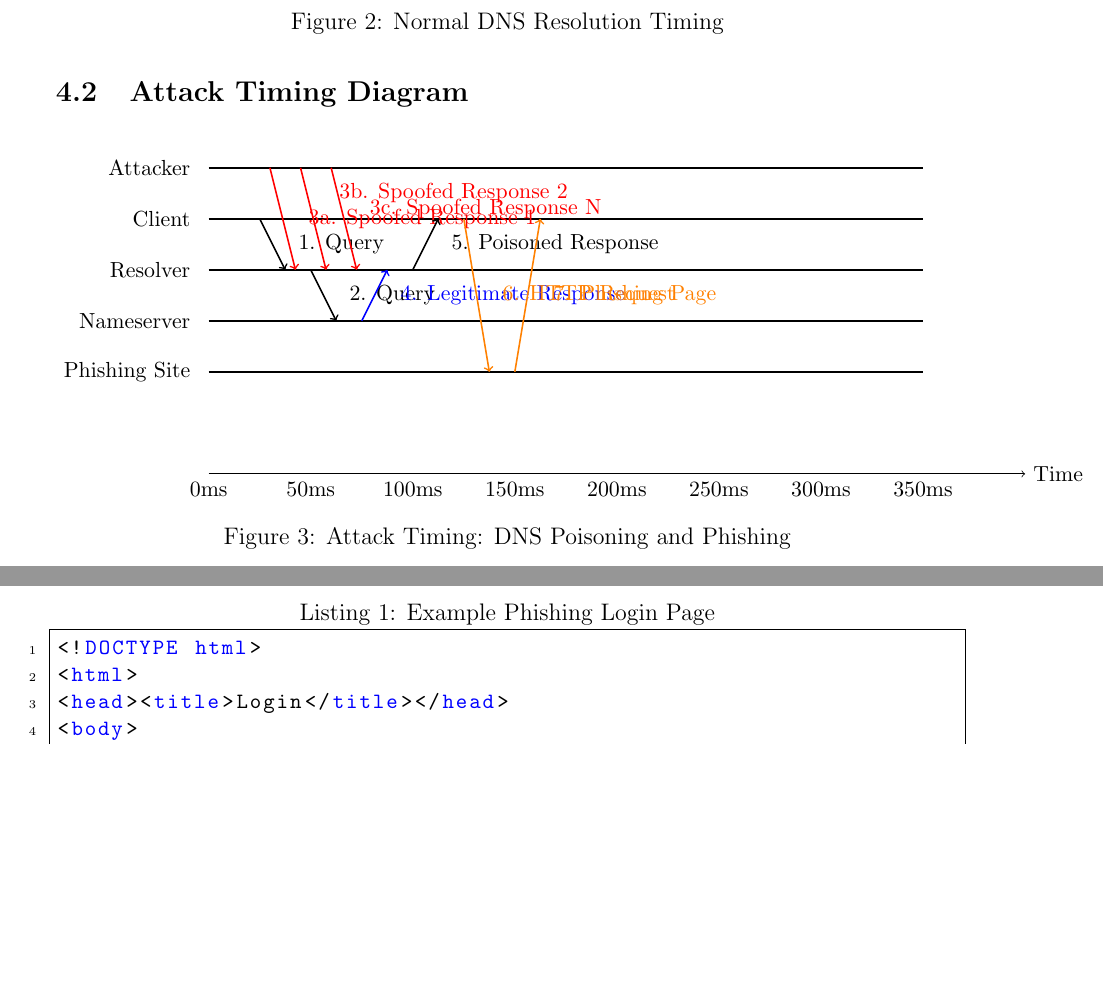
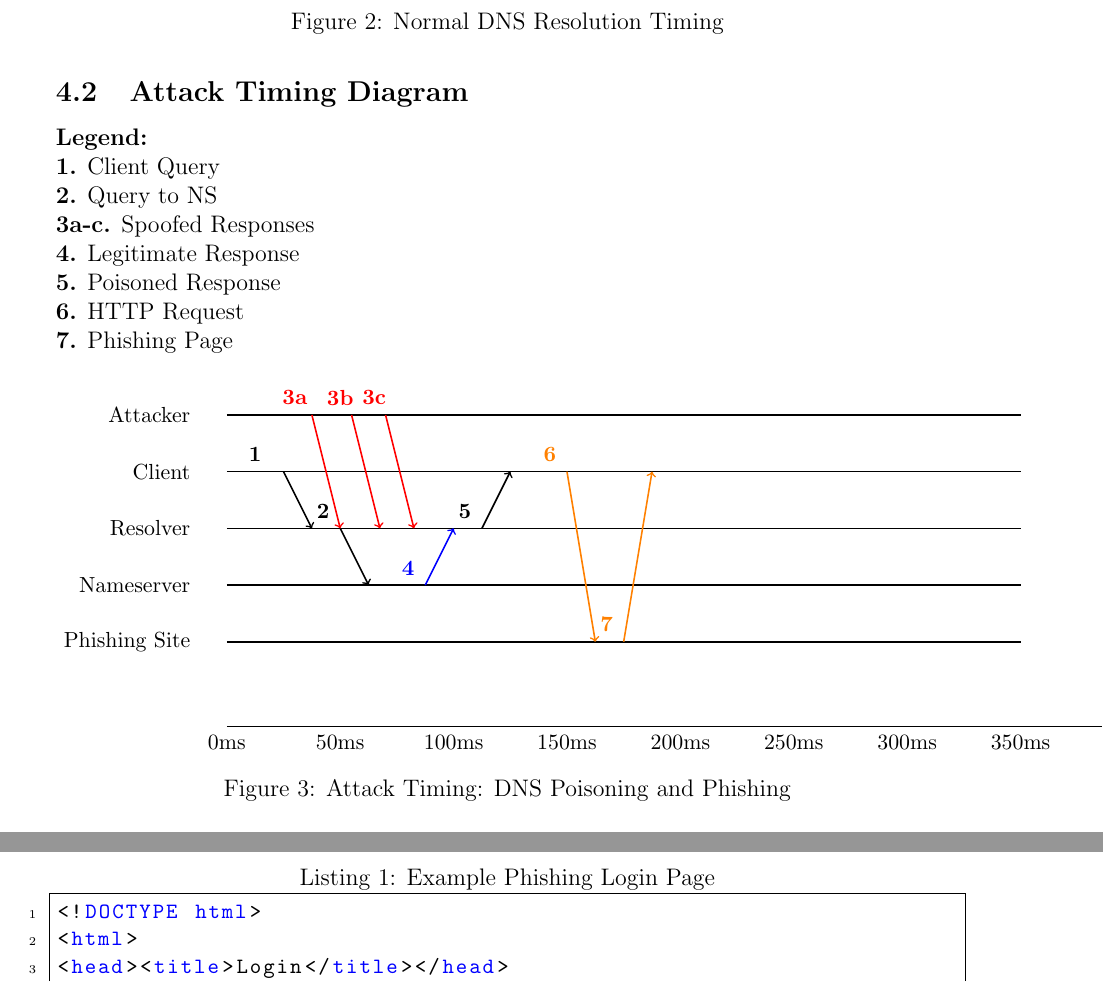
Before and after one commit to Kowshik-006/CSE406-CompSecurity, a LaTeX document (Project/main.tex): two parts of pages 5 and 8 of 10, joined at a grey line, cut so that both start at the same text, the shorter picture padded with empty space. Compiled offline with pdfLaTeX.

Commit message:
Attack Timing Diagram Fixed.

```diff
--- a/Project/main.tex
+++ b/Project/main.tex
@@ -205,68 +205,80 @@ The primary objectives of this DNS cache poisoning attack are:
 
 \subsection{Attack Timing Diagram}
 
+% Legend positioned above and to the left
+\begin{minipage}[t]{0.3\textwidth}
+\textbf{Legend:}\\
+\textbf{1.} Client Query\\
+\textbf{2.} Query to NS\\
+\textbf{3a-c.} Spoofed Responses\\
+\textbf{4.} Legitimate Response\\
+\textbf{5.} Poisoned Response\\
+\textbf{6.} HTTP Request\\
+\textbf{7.} Phishing Page
+\end{minipage}
+
 \begin{figure}[H]
 \centering
 \begin{tikzpicture}[
-    scale=0.9,
+    scale=1.0,
     every node/.style={font=\small}
 ]
 
-% Timeline
-\draw[->] (0,0) -- (16,0) node[right] {Time};
-\node[below] at (0,0) {0ms};
-\node[below] at (2,0) {50ms};
-\node[below] at (4,0) {100ms};
-\node[below] at (6,0) {150ms};
-\node[below] at (8,0) {200ms};
-\node[below] at (10,0) {250ms};
-\node[below] at (12,0) {300ms};
-\node[below] at (14,0) {350ms};
+% Timeline at bottom
+\draw[->] (0,1.5) -- (16,1.5) node[right] {Time};
+\node[below] at (0,1.5) {0ms};
+\node[below] at (2,1.5) {50ms};
+\node[below] at (4,1.5) {100ms};
+\node[below] at (6,1.5) {150ms};
+\node[below] at (8,1.5) {200ms};
+\node[below] at (10,1.5) {250ms};
+\node[below] at (12,1.5) {300ms};
+\node[below] at (14,1.5) {350ms};
 
-% Actor lines and labels
+% Actor lines and labels with better spacing
+\draw[thick] (0,7) -- (14,7);
 \draw[thick] (0,6) -- (14,6);
 \draw[thick] (0,5) -- (14,5);
 \draw[thick] (0,4) -- (14,4);
 \draw[thick] (0,3) -- (14,3);
-\draw[thick] (0,2) -- (14,2);
 
-\node[left] at (-0.2,6) {Attacker};
-\node[left] at (-0.2,5) {Client};
-\node[left] at (-0.2,4) {Resolver};
-\node[left] at (-0.2,3) {Nameserver};
-\node[left] at (-0.2,2) {Phishing Site};
+\node[left] at (-0.5,7) {Attacker};
+\node[left] at (-0.5,6) {Client};
+\node[left] at (-0.5,5) {Resolver};
+\node[left] at (-0.5,4) {Nameserver};
+\node[left] at (-0.5,3) {Phishing Site};
 
-% Attack flow with clear labels
-\draw[->,thick] (1,5) -- (1.5,4);
-\node[right] at (1.6,4.5) {1. Query};
+% Attack flow with properly spaced labels
+\draw[->,thick] (1,6) -- (1.5,5);
+\node at (0.5,6.3) {\textbf{1}};
 
-\draw[->,thick] (2,4) -- (2.5,3);
-\node[right] at (2.6,3.5) {2. Query};
+\draw[->,thick] (2,5) -- (2.5,4);
+\node at (1.7,5.3) {\textbf{2}};
 
-% Parallel attack responses
-\draw[->,red,thick] (1.2,6) -- (1.7,4);
-\node[red,right] at (1.8,5) {3a. Spoofed Response 1};
+% Parallel attack responses - staggered timing
+\draw[->,red,thick] (1.5,7) -- (2,5);
+\node[red] at (1.2,7.3) {\textbf{3a}};
 
-\draw[->,red,thick] (1.8,6) -- (2.3,4);
-\node[red,right] at (2.4,5.5) {3b. Spoofed Response 2};
+\draw[->,red,thick] (2.2,7) -- (2.7,5);
+\node[red] at (2,7.3) {\textbf{3b}};
 
-\draw[->,red,thick] (2.4,6) -- (2.9,4);
-\node[red,right] at (3.0,5.2) {3c. Spoofed Response N};
+\draw[->,red,thick] (2.8,7) -- (3.3,5);
+\node[red] at (2.6,7.3) {\textbf{3c}};
 
 % Race condition
-\draw[->,blue,thick] (3,3) -- (3.5,4);
-\node[blue,right] at (3.6,3.5) {4. Legitimate Response};
+\draw[->,blue,thick] (3.5,4) -- (4,5);
+\node[blue] at (3.2,4.3) {\textbf{4}};
 
 % Poisoned response
-\draw[->,thick] (4,4) -- (4.5,5);
-\node[right] at (4.6,4.5) {5. Poisoned Response};
+\draw[->,thick] (4.5,5) -- (5,6);
+\node at (4.2,5.3) {\textbf{5}};
 
 % Phishing
-\draw[->,orange,thick] (5,5) -- (5.5,2);
-\node[orange,right] at (5.6,3.5) {6. HTTP Request};
+\draw[->,orange,thick] (6,6) -- (6.5,3);
+\node[orange] at (5.7,6.3) {\textbf{6}};
 
-\draw[->,orange,thick] (6,2) -- (6.5,5);
-\node[orange,right] at (6.6,3.5) {7. Phishing Page};
+\draw[->,orange,thick] (7,3) -- (7.5,6);
+\node[orange] at (6.7,3.3) {\textbf{7}};
 
 \end{tikzpicture}
 \caption{Attack Timing: DNS Poisoning and Phishing}
```
